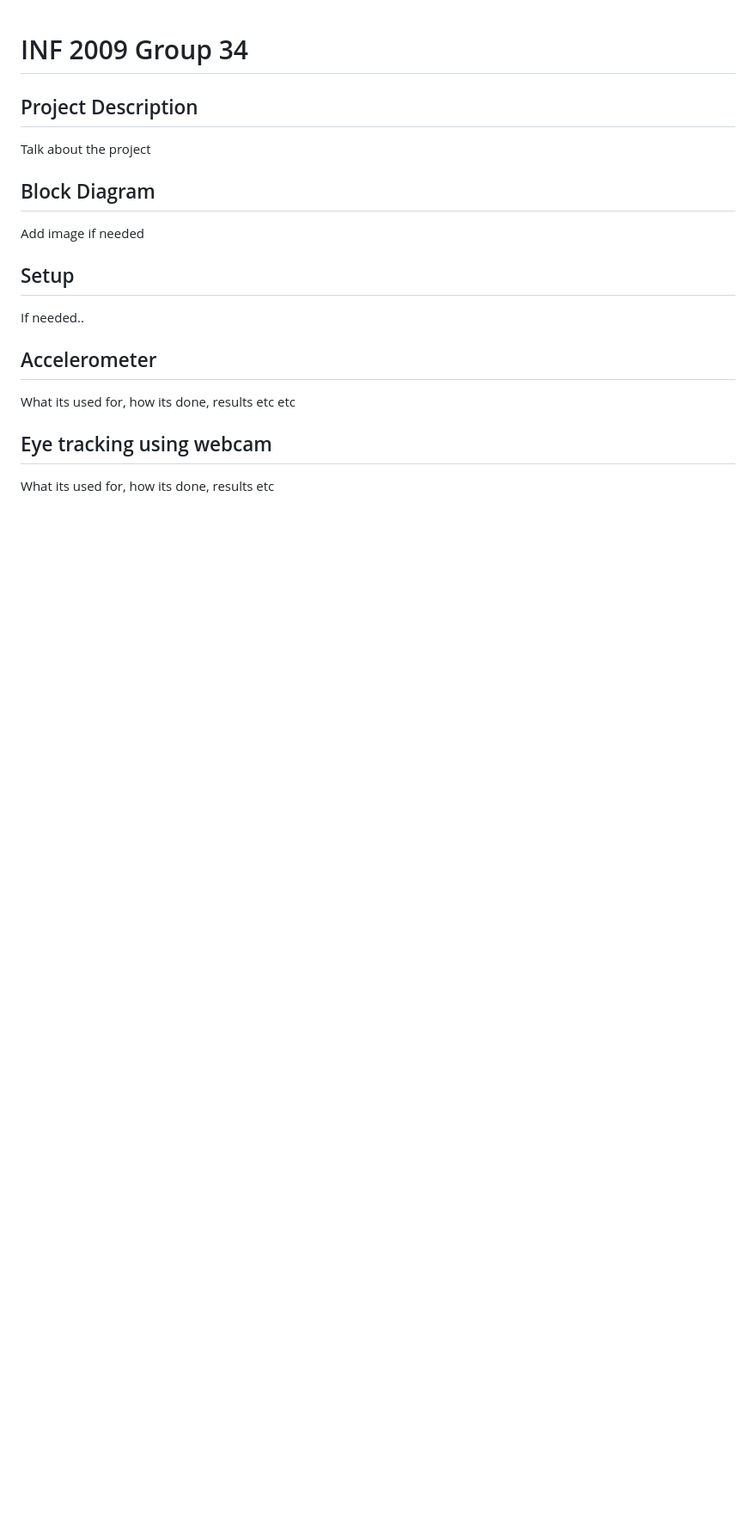
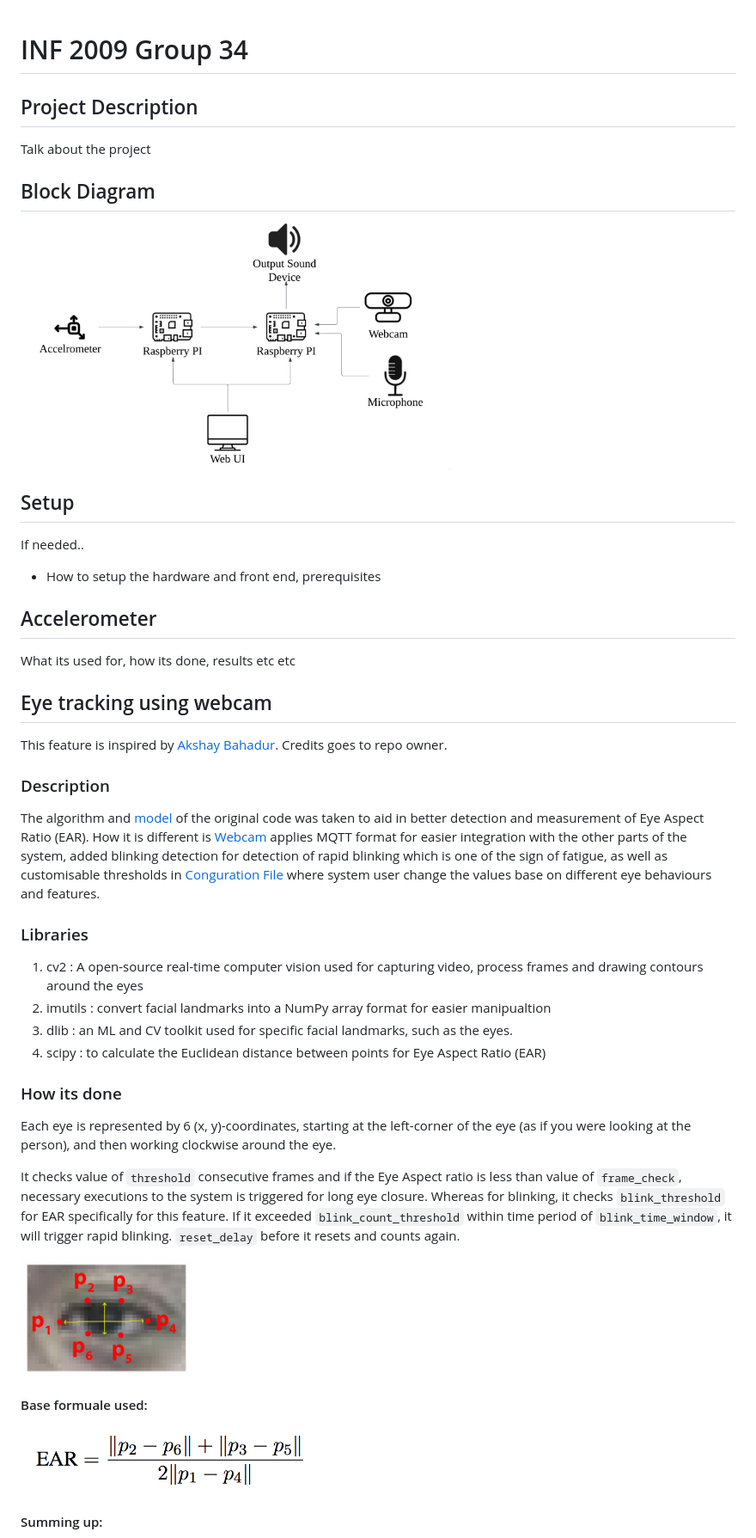
Before and after one commit to allyyyyyyyyyyy/INF2009Group34, a Markdown page: README.md, the part around the change printed below. Shown: that part at 86% size. Drawn GitHub-style; pictures changed too: assets/system-design.png (added); blank space fills up the shorter version.

Commit message:
eye detection and assets

```diff
--- a/README.md
+++ b/README.md
@@ -4,13 +4,43 @@
 Talk about the project
 
 ## Block Diagram
-Add image if needed
+
+<img src="assets/system-design.png" alt="drawing" width="500"/>
 
 ## Setup
 If needed..
+
+- How to setup the hardware and front end, prerequisites
 
 ## Accelerometer
 What its used for, how its done, results etc etc
 
 ## Eye tracking using webcam
-What its used for, how its done, results etc
+
+This feature is inspired by [Akshay Bahadur](https://github.com/akshaybahadur21/Drowsiness_Detection.git). Credits goes to repo owner.
+
+### Description
+
+The algorithm and [model](models/shape_predictor_68_face_landmarks.dat) of the original code was taken to aid in better detection and measurement of Eye Aspect Ratio (EAR). How it is different is [Webcam](webcam.py) applies MQTT format for easier integration with the other parts of the system, added blinking detection for detection of rapid blinking which is one of the sign of fatigue, as well as customisable thresholds in [Conguration File](config.json) where system user change the values base on different eye behaviours and features.
+
+### Libraries
+
+1) cv2 : A open-source real-time computer vision used for capturing video, process frames and drawing contours around the eyes
+2) imutils : convert facial landmarks into a NumPy array format for easier manipualtion
+3) dlib : an ML and CV toolkit used for specific facial landmarks, such as the eyes.
+4) scipy : to calculate the Euclidean distance between points for Eye Aspect Ratio (EAR)
+
+### How its done
+
+Each eye is represented by 6 (x, y)-coordinates, starting at the left-corner of the eye (as if you were looking at the person), and then working clockwise around the eye.
+
+It checks value of `threshold` consecutive frames and if the Eye Aspect ratio is less than value of `frame_check`, necessary executions to the system is triggered for long eye closure. Whereas for blinking, it checks `blink_threshold` for EAR specifically for this feature. If it exceeded `blink_count_threshold` within time period of `blink_time_window`, it will trigger rapid blinking. `reset_delay` before it resets and counts again.
+
+<img src="assets/eye1.jpg" alt="drawing" width="200"/>
+
+#### Base formuale used:
+
+<img src="assets/eye2.png" alt="drawing" width="350"/>
+
+#### Summing up:
+
```
Also changed, not shown: other parts of README.md (+12 -0 lines), assets/alarm.jpg (added), assets/blinking.jpg (added).
